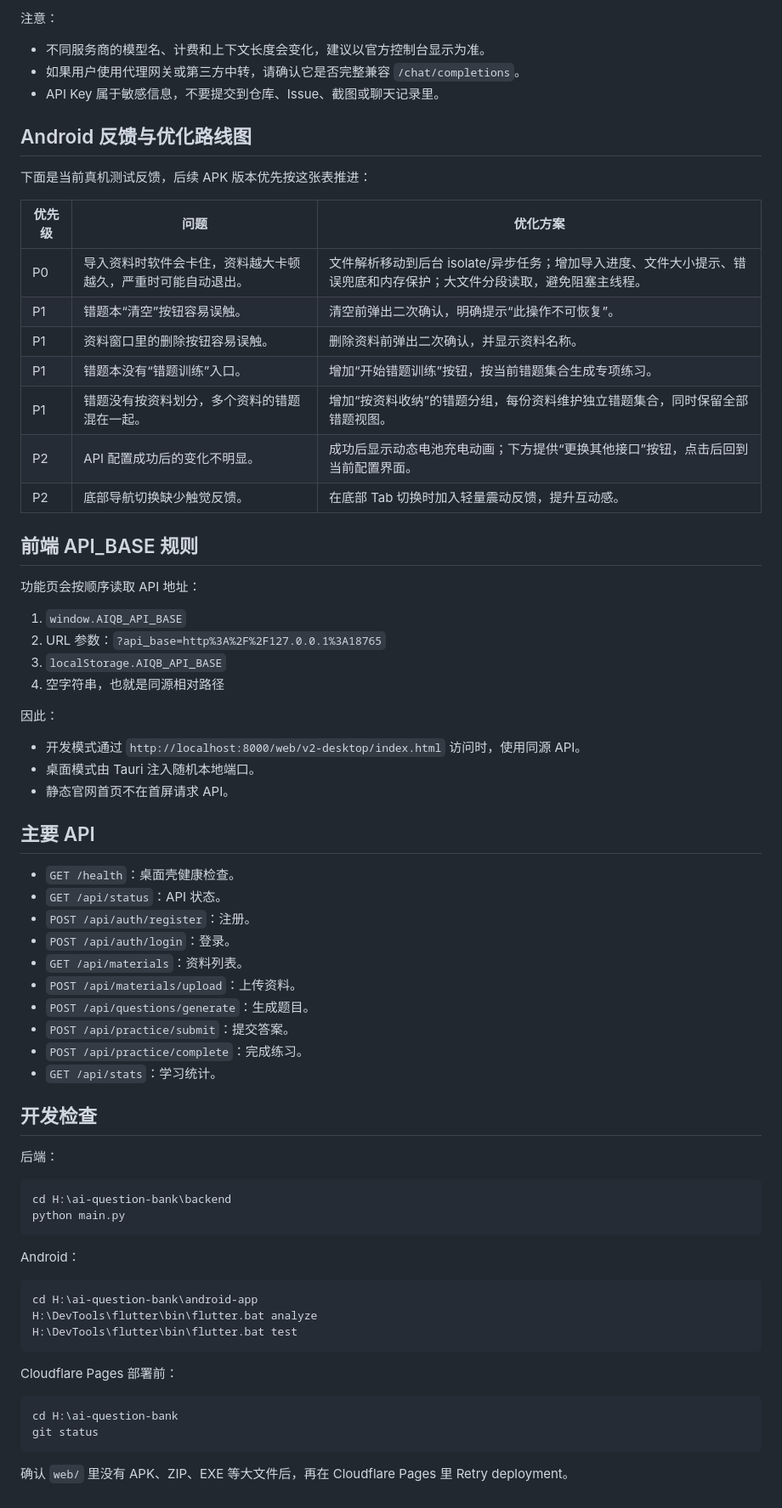
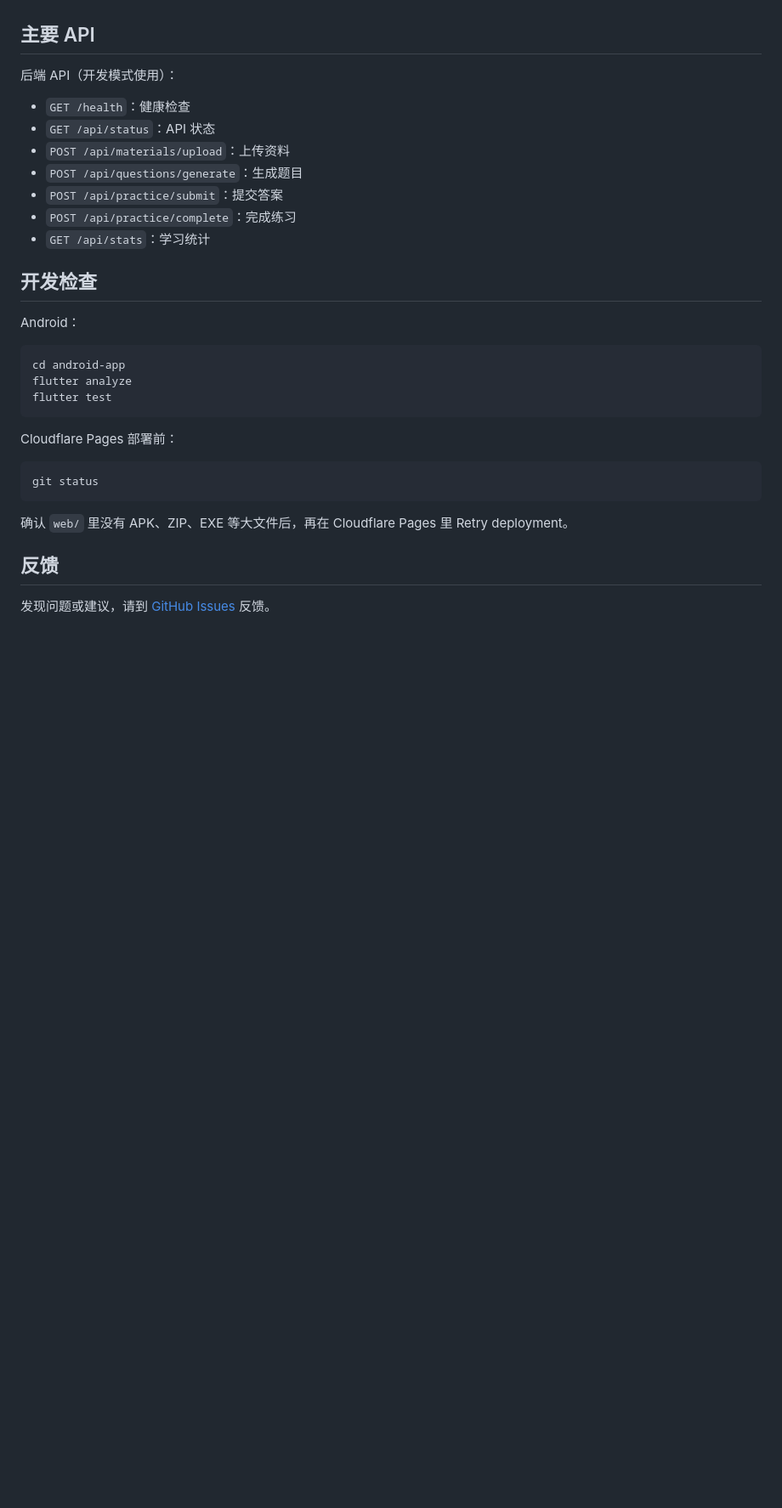
Before and after one commit to Garyff1/ai-question-bank, a Markdown page: README.md, the part around one of its changes. Shown at 85% size. Rendered like a GitHub page; blank space fills up the shorter version.

````diff
--- a/README.md
+++ b/README.md
@@ -187,73 +219,33 @@ DeepSeek、Qwen、智谱、小米 MiMo、Kimi、自定义
-注意：
-
-- 不同服务商的模型名、计费和上下文长度会变化，建议以官方控制台显示为准。
-- 如果用户使用代理网关或第三方中转，请确认它是否完整兼容 `/chat/completions`。
-- API Key 属于敏感信息，不要提交到仓库、Issue、截图或聊天记录里。
-
-## Android 反馈与优化路线图
-
-下面是当前真机测试反馈，后续 APK 版本优先按这张表推进：
-
-| 优先级 | 问题 | 优化方案 |
-| --- | --- | --- |
-| P0 | 导入资料时软件会卡住，资料越大卡顿越久，严重时可能自动退出。 | 文件解析移动到后台 isolate/异步任务；增加导入进度、文件大小提示、错误兜底和内存保护；大文件分段读取，避免阻塞主线程。 |
-| P1 | 错题本“清空”按钮容易误触。 | 清空前弹出二次确认，明确提示“此操作不可恢复”。 |
-| P1 | 资料窗口里的删除按钮容易误触。 | 删除资料前弹出二次确认，并显示资料名称。 |
-| P1 | 错题本没有“错题训练”入口。 | 增加“开始错题训练”按钮，按当前错题集合生成专项练习。 |
-| P1 | 错题没有按资料划分，多个资料的错题混在一起。 | 增加“按资料收纳”的错题分组，每份资料维护独立错题集合，同时保留全部错题视图。 |
-| P2 | API 配置成功后的变化不明显。 | 成功后显示动态电池充电动画；下方提供“更换其他接口”按钮，点击后回到当前配置界面。 |
-| P2 | 底部导航切换缺少触觉反馈。 | 在底部 Tab 切换时加入轻量震动反馈，提升互动感。 |
-
-## 前端 API_BASE 规则
-
-功能页会按顺序读取 API 地址：
-
-1. `window.AIQB_API_BASE`
-2. URL 参数：`?api_base=http%3A%2F%2F127.0.0.1%3A18765`
-3. `localStorage.AIQB_API_BASE`
-4. 空字符串，也就是同源相对路径
-
-因此：
-
-- 开发模式通过 `http://localhost:8000/web/v2-desktop/index.html` 访问时，使用同源 API。
-- 桌面模式由 Tauri 注入随机本地端口。
-- 静态官网首页不在首屏请求 API。
-
 ## 主要 API
 
-- `GET /health`：桌面壳健康检查。
-- `GET /api/status`：API 状态。
-- `POST /api/auth/register`：注册。
-- `POST /api/auth/login`：登录。
-- `GET /api/materials`：资料列表。
-- `POST /api/materials/upload`：上传资料。
-- `POST /api/questions/generate`：生成题目。
-- `POST /api/practice/submit`：提交答案。
-- `POST /api/practice/complete`：完成练习。
-- `GET /api/stats`：学习统计。
+后端 API（开发模式使用）：
+
+- `GET /health`：健康检查
+- `GET /api/status`：API 状态
+- `POST /api/materials/upload`：上传资料
+- `POST /api/questions/generate`：生成题目
+- `POST /api/practice/submit`：提交答案
+- `POST /api/practice/complete`：完成练习
+- `GET /api/stats`：学习统计
 
 ## 开发检查
-
-后端：
-
-```powershell
-cd H:\ai-question-bank\backend
-python main.py
-```
 
 Android：
 
 ```powershell
-cd H:\ai-question-bank\android-app
-H:\DevTools\flutter\bin\flutter.bat analyze
-H:\DevTools\flutter\bin\flutter.bat test
+cd android-app
+flutter analyze
+flutter test
 ```
 
 Cloudflare Pages 部署前：
 
 ```powershell
-cd H:\ai-question-bank
 git status
 ```
 
 确认 `web/` 里没有 APK、ZIP、EXE 等大文件后，再在 Cloudflare Pages 里 Retry deployment。
+
+## 反馈
+
+发现问题或建议，请到 [GitHub Issues](https://github.com/Garyff1/ai-question-bank/issues) 反馈。
````
Also changed, not shown: other parts of README.md (+164 -132 lines).
